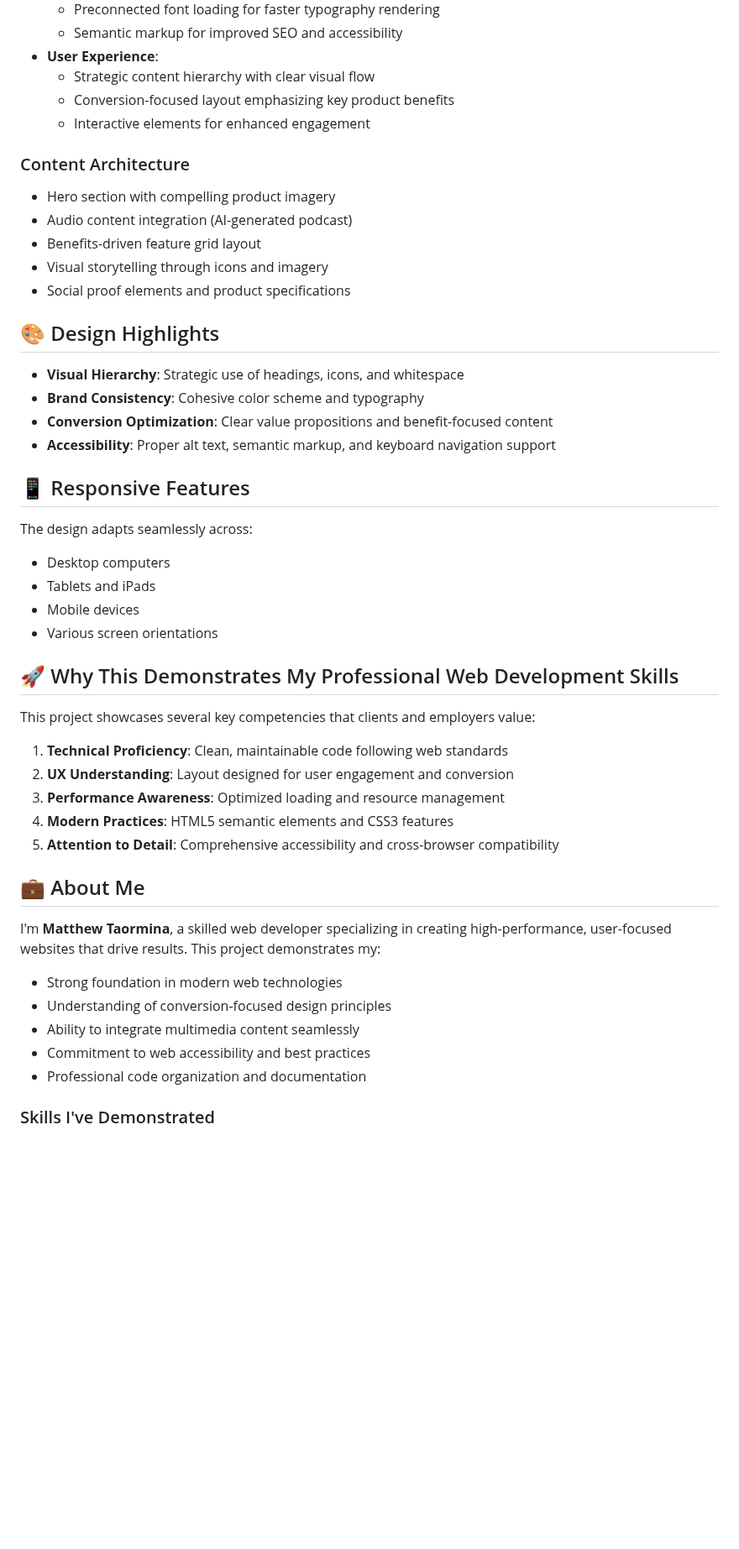
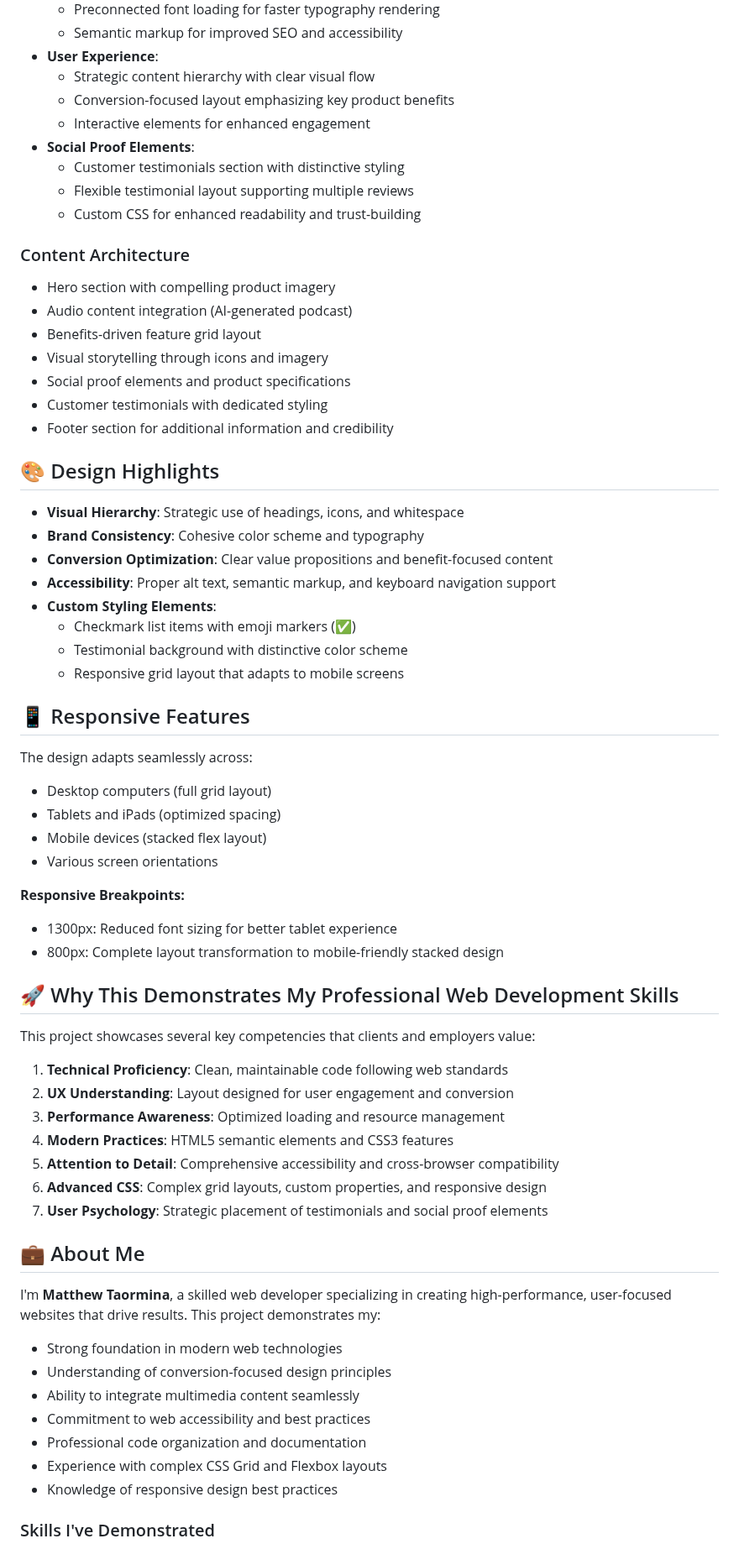
Before and after one commit to MatthewTaormina/product-page, a Markdown page: README.md, the part around one of its changes. Shown at 84% size. Rendered like a GitHub page; blank space fills up the shorter version.

Commit message:
Enhance README.md with detailed testimonials section, responsive design features, and custom styling elements for improved readability and user engagement

```diff
--- a/README.md
+++ b/README.md
@@ -32,6 +32,10 @@ This fictional product page for the "AquaPure Pro Water Filter" demonstrates my
   - Strategic content hierarchy with clear visual flow
   - Conversion-focused layout emphasizing key product benefits
   - Interactive elements for enhanced engagement
+- **Social Proof Elements**:
+  - Customer testimonials section with distinctive styling
+  - Flexible testimonial layout supporting multiple reviews
+  - Custom CSS for enhanced readability and trust-building
 
 ### Content Architecture
 - Hero section with compelling product imagery
@@ -39,6 +43,8 @@ This fictional product page for the "AquaPure Pro Water Filter" demonstrates my
 - Benefits-driven feature grid layout
 - Visual storytelling through icons and imagery
 - Social proof elements and product specifications
+- Customer testimonials with dedicated styling
+- Footer section for additional information and credibility
 
 ## 🎨 Design Highlights
 
@@ -46,14 +52,22 @@ This fictional product page for the "AquaPure Pro Water Filter" demonstrates my
 - **Brand Consistency**: Cohesive color scheme and typography
 - **Conversion Optimization**: Clear value propositions and benefit-focused content
 - **Accessibility**: Proper alt text, semantic markup, and keyboard navigation support
+- **Custom Styling Elements**:
+  - Checkmark list items with emoji markers (✅)
+  - Testimonial background with distinctive color scheme
+  - Responsive grid layout that adapts to mobile screens
 
 ## 📱 Responsive Features
 
 The design adapts seamlessly across:
-- Desktop computers
-- Tablets and iPads
-- Mobile devices
+- Desktop computers (full grid layout)
+- Tablets and iPads (optimized spacing)
+- Mobile devices (stacked flex layout)
 - Various screen orientations
+
+**Responsive Breakpoints:**
+- 1300px: Reduced font sizing for better tablet experience
+- 800px: Complete layout transformation to mobile-friendly stacked design
 
 ## 🚀 Why This Demonstrates My Professional Web Development Skills
 
@@ -64,6 +78,8 @@ This project showcases several key competencies that clients and employers value
 3. **Performance Awareness**: Optimized loading and resource management
 4. **Modern Practices**: HTML5 semantic elements and CSS3 features
 5. **Attention to Detail**: Comprehensive accessibility and cross-browser compatibility
+6. **Advanced CSS**: Complex grid layouts, custom properties, and responsive design
+7. **User Psychology**: Strategic placement of testimonials and social proof elements
 
 ## 💼 About Me
 
@@ -74,6 +90,8 @@ I'm **Matthew Taormina**, a skilled web developer specializing in creating high-
 - Ability to integrate multimedia content seamlessly
 - Commitment to web accessibility and best practices
 - Professional code organization and documentation
+- Experience with complex CSS Grid and Flexbox layouts
+- Knowledge of responsive design best practices
 
 ### Skills I've Demonstrated
 - Frontend Development (HTML5, CSS3, JavaScript)
```
Also changed, not shown: other parts of README.md (+3 -1 lines).
